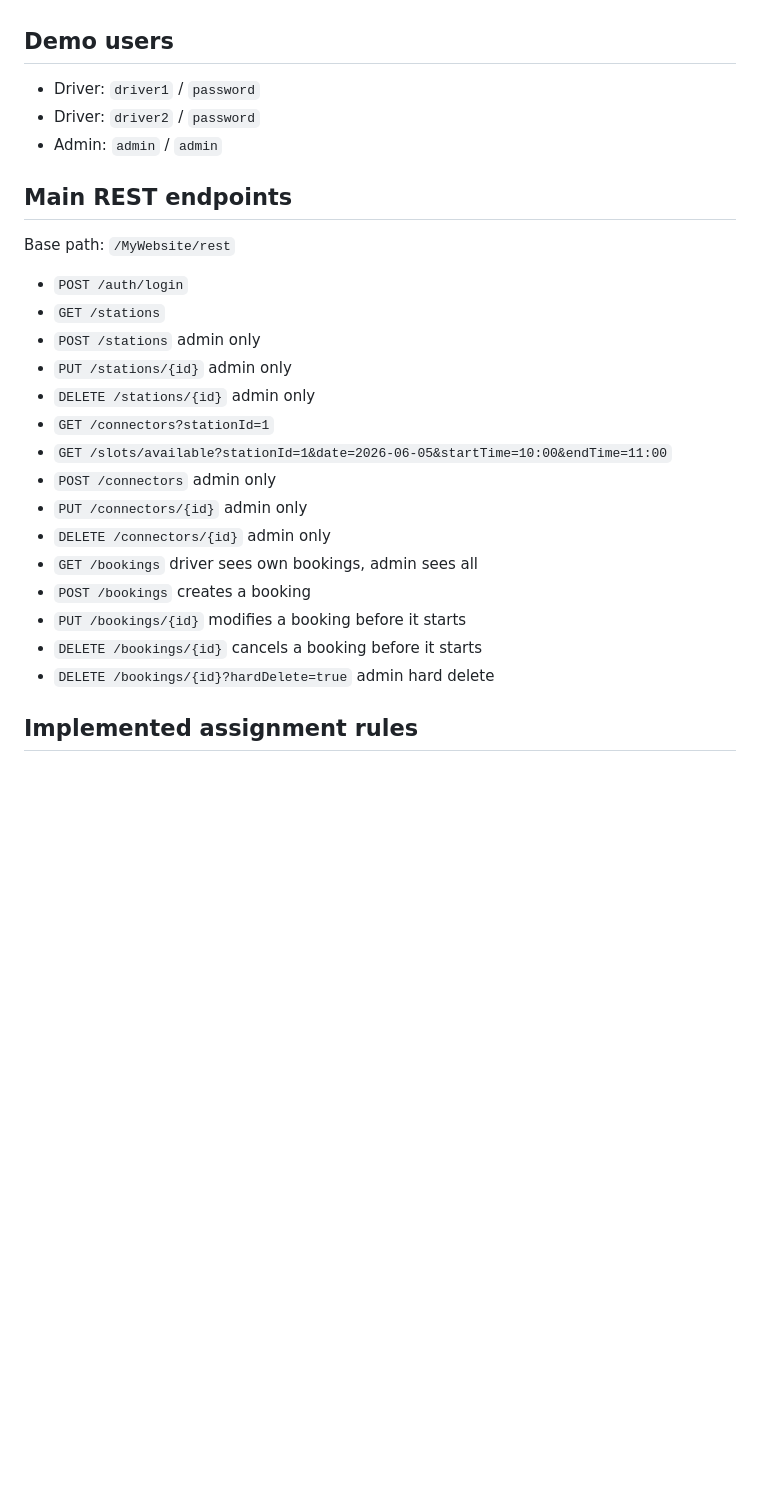
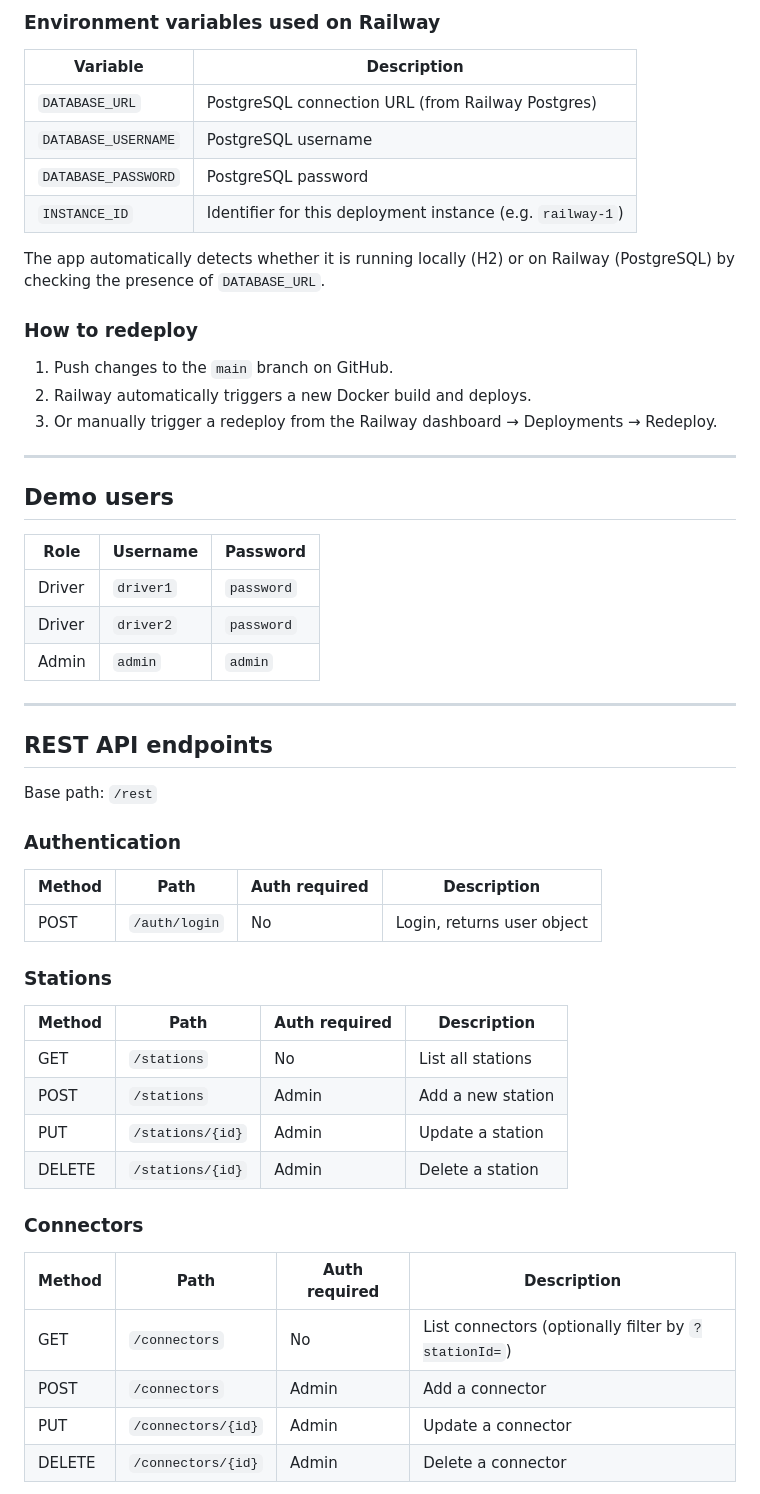
Before and after one commit to anthiktsvl/cloud-computing, a Markdown page: README.md, the part around one of its changes. Rendered like a GitHub page; blank space fills up the shorter version.

```diff
--- a/README.md
+++ b/README.md
@@ -4,28 +68,54 @@ This project replaces the original Product REST example with an EV charging stat
+### Environment variables used on Railway
+
+| Variable            | Description                                      |
+|---------------------|--------------------------------------------------|
+| `DATABASE_URL`      | PostgreSQL connection URL (from Railway Postgres) |
+| `DATABASE_USERNAME` | PostgreSQL username                              |
+| `DATABASE_PASSWORD` | PostgreSQL password                              |
+| `INSTANCE_ID`       | Identifier for this deployment instance (e.g. `railway-1`) |
+
+The app automatically detects whether it is running locally (H2) or on Railway (PostgreSQL) by checking the presence of `DATABASE_URL`.
+
+### How to redeploy
+
+1. Push changes to the `main` branch on GitHub.
+2. Railway automatically triggers a new Docker build and deploys.
+3. Or manually trigger a redeploy from the Railway dashboard → Deployments → Redeploy.
+
+---
 
 ## Demo users
 
-- Driver: `driver1` / `password`
-- Driver: `driver2` / `password`
-- Admin: `admin` / `admin`
+| Role   | Username  | Password  |
+|--------|-----------|-----------|
+| Driver | `driver1` | `password` |
+| Driver | `driver2` | `password` |
+| Admin  | `admin`   | `admin`   |
 
-## Main REST endpoints
+---
 
-Base path: `/MyWebsite/rest`
+## REST API endpoints
 
-- `POST /auth/login`
-- `GET /stations`
-- `POST /stations` admin only
-- `PUT /stations/{id}` admin only
-- `DELETE /stations/{id}` admin only
-- `GET /connectors?stationId=1`
-- `GET /slots/available?stationId=1&date=2026-06-05&startTime=10:00&endTime=11:00`
-- `POST /connectors` admin only
-- `PUT /connectors/{id}` admin only
-- `DELETE /connectors/{id}` admin only
-- `GET /bookings` driver sees own bookings, admin sees all
-- `POST /bookings` creates a booking
-- `PUT /bookings/{id}` modifies a booking before it starts
-- `DELETE /bookings/{id}` cancels a booking before it starts
-- `DELETE /bookings/{id}?hardDelete=true` admin hard delete
+Base path: `/rest`
 
-## Implemented assignment rules
+### Authentication
+| Method | Path         | Auth required | Description        |
+|--------|--------------|---------------|--------------------|
+| POST   | `/auth/login` | No           | Login, returns user object |
+
+### Stations
+| Method | Path              | Auth required | Description           |
+|--------|-------------------|---------------|-----------------------|
+| GET    | `/stations`       | No            | List all stations     |
+| POST   | `/stations`       | Admin         | Add a new station     |
+| PUT    | `/stations/{id}`  | Admin         | Update a station      |
+| DELETE | `/stations/{id}`  | Admin         | Delete a station      |
+
+### Connectors
+| Method | Path               | Auth required | Description            |
+|--------|--------------------|---------------|------------------------|
+| GET    | `/connectors`      | No            | List connectors (optionally filter by `?stationId=`) |
+| POST   | `/connectors`      | Admin         | Add a connector        |
+| PUT    | `/connectors/{id}` | Admin         | Update a connector     |
+| DELETE | `/connectors/{id}` | Admin         | Delete a connector     |
+
```
Also changed, not shown: other parts of README.md (+139 -53 lines).
